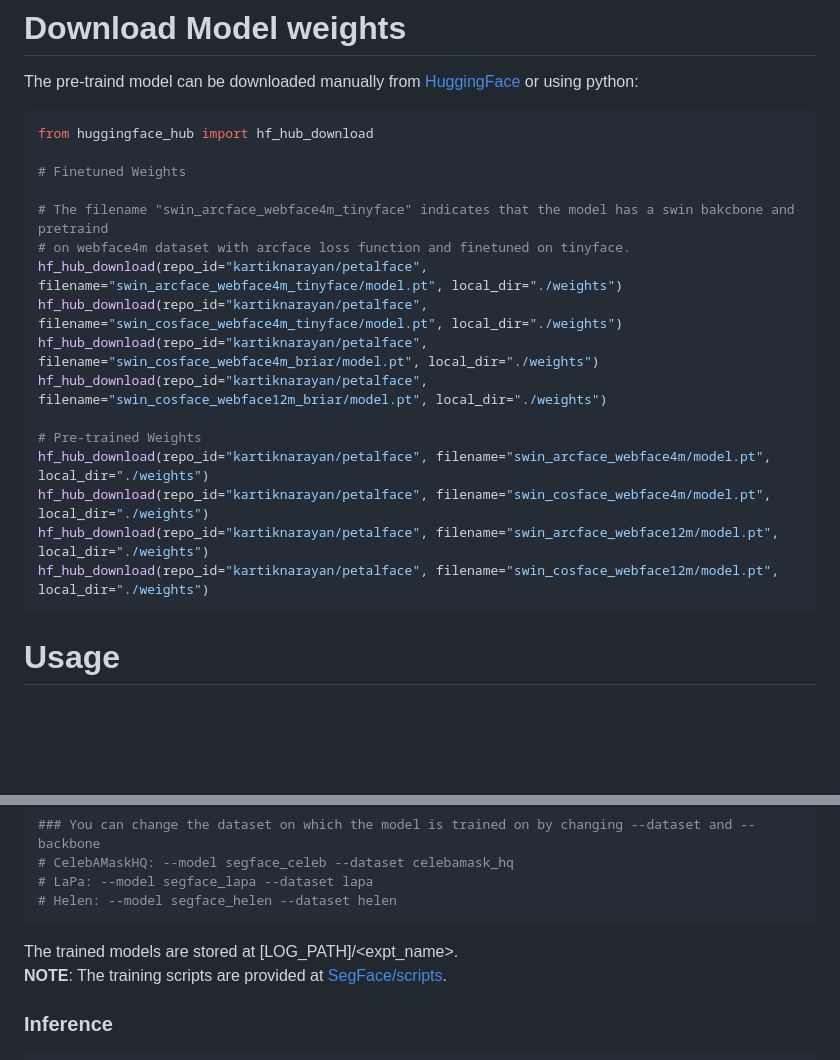
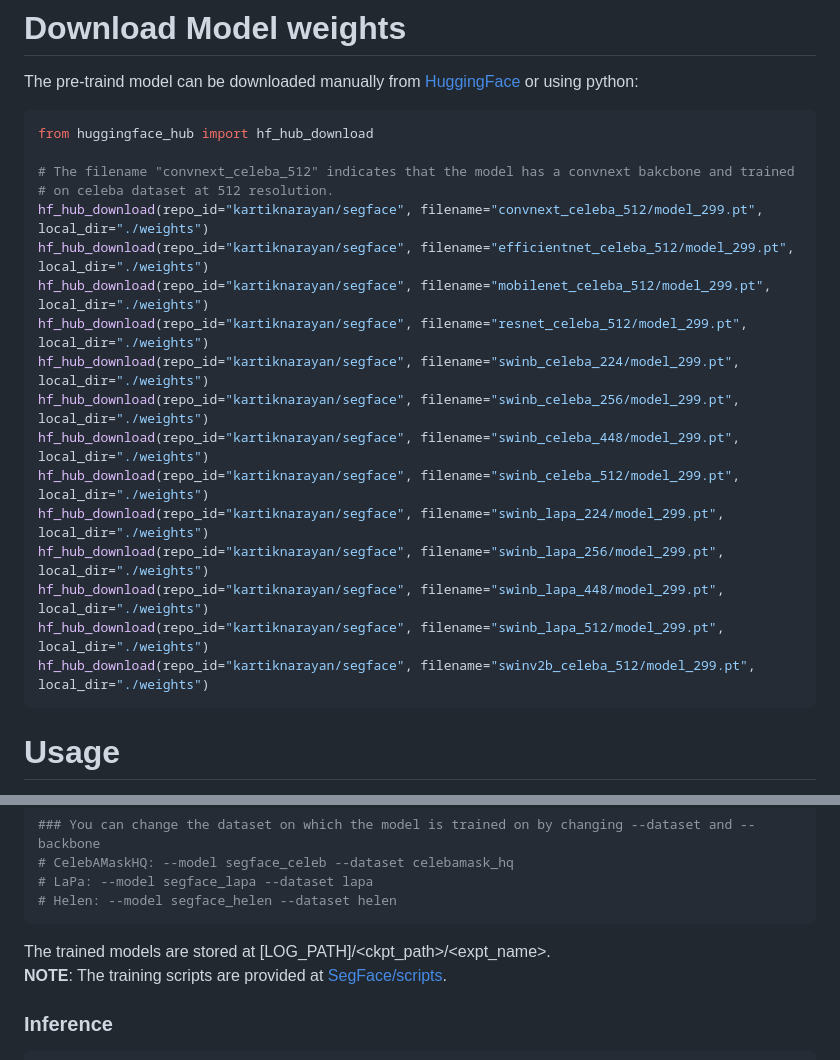
Before and after one commit to drew0523/SegFace, a Markdown page: README.md, 2 parts joined by grey strips. Rendered like a GitHub page; blank space fills up the shorter version.

````diff
--- a/README.md
+++ b/README.md
@@ -109,20 +109,21 @@ The pre-traind model can be downloaded manually from [HuggingFace](https://huggi
 ```python
 from huggingface_hub import hf_hub_download
 
-# Finetuned Weights
-
-# The filename "swin_arcface_webface4m_tinyface" indicates that the model has a swin bakcbone and pretraind
-# on webface4m dataset with arcface loss function and finetuned on tinyface.
-hf_hub_download(repo_id="kartiknarayan/petalface", filename="swin_arcface_webface4m_tinyface/model.pt", local_dir="./weights")
-hf_hub_download(repo_id="kartiknarayan/petalface", filename="swin_cosface_webface4m_tinyface/model.pt", local_dir="./weights")
-hf_hub_download(repo_id="kartiknarayan/petalface", filename="swin_cosface_webface4m_briar/model.pt", local_dir="./weights")
-hf_hub_download(repo_id="kartiknarayan/petalface", filename="swin_cosface_webface12m_briar/model.pt", local_dir="./weights")
-
-# Pre-trained Weights
-hf_hub_download(repo_id="kartiknarayan/petalface", filename="swin_arcface_webface4m/model.pt", local_dir="./weights")
-hf_hub_download(repo_id="kartiknarayan/petalface", filename="swin_cosface_webface4m/model.pt", local_dir="./weights")
-hf_hub_download(repo_id="kartiknarayan/petalface", filename="swin_arcface_webface12m/model.pt", local_dir="./weights")
-hf_hub_download(repo_id="kartiknarayan/petalface", filename="swin_cosface_webface12m/model.pt", local_dir="./weights")
+# The filename "convnext_celeba_512" indicates that the model has a convnext bakcbone and trained
+# on celeba dataset at 512 resolution.
+hf_hub_download(repo_id="kartiknarayan/segface", filename="convnext_celeba_512/model_299.pt", local_dir="./weights")
+hf_hub_download(repo_id="kartiknarayan/segface", filename="efficientnet_celeba_512/model_299.pt", local_dir="./weights")
+hf_hub_download(repo_id="kartiknarayan/segface", filename="mobilenet_celeba_512/model_299.pt", local_dir="./weights")
+hf_hub_download(repo_id="kartiknarayan/segface", filename="resnet_celeba_512/model_299.pt", local_dir="./weights")
+hf_hub_download(repo_id="kartiknarayan/segface", filename="swinb_celeba_224/model_299.pt", local_dir="./weights")
+hf_hub_download(repo_id="kartiknarayan/segface", filename="swinb_celeba_256/model_299.pt", local_dir="./weights")
+hf_hub_download(repo_id="kartiknarayan/segface", filename="swinb_celeba_448/model_299.pt", local_dir="./weights")
+hf_hub_download(repo_id="kartiknarayan/segface", filename="swinb_celeba_512/model_299.pt", local_dir="./weights")
+hf_hub_download(repo_id="kartiknarayan/segface", filename="swinb_lapa_224/model_299.pt", local_dir="./weights")
+hf_hub_download(repo_id="kartiknarayan/segface", filename="swinb_lapa_256/model_299.pt", local_dir="./weights")
+hf_hub_download(repo_id="kartiknarayan/segface", filename="swinb_lapa_448/model_299.pt", local_dir="./weights")
+hf_hub_download(repo_id="kartiknarayan/segface", filename="swinb_lapa_512/model_299.pt", local_dir="./weights")
+hf_hub_download(repo_id="kartiknarayan/segface", filename="swinv2b_celeba_512/model_299.pt", local_dir="./weights")
 ```
 
 # Usage
@@ -156,7 +157,7 @@ NCCL_P2P_DISABLE=1 CUDA_VISIBLE_DEVICES=0,1,2,3,4,5,6,7 torchrun --nproc_per_nod
 # LaPa: --model segface_lapa --dataset lapa
 # Helen: --model segface_helen --dataset helen
 ```
-The trained models are stored at [LOG_PATH]/<expt_name>.<br>
+The trained models are stored at [LOG_PATH]/<ckpt_path>/<expt_name>.<br>
 <b>NOTE</b>: The training scripts are provided at [SegFace/scripts](scripts).
 
 ### Inference
````
